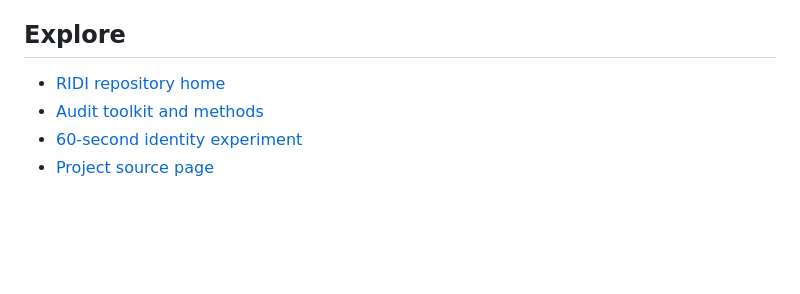
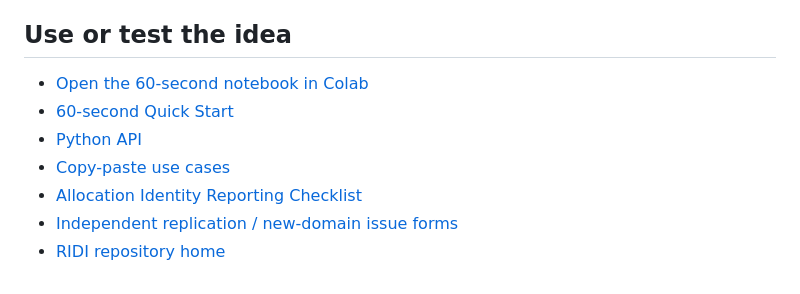
Before and after one commit to adeebnoor/ridi, a Markdown page: paper/README.md, the part around the change. GitHub-like rendering; blank space fills up the shorter version.

Commit message:
Link paper page to adoption paths

```diff
--- a/paper/README.md
+++ b/paper/README.md
@@ -81,9 +81,12 @@ The community CODECHECK request is registered; formal checking has not yet begun
 
 Allocation identity measures **who receives finite action**. It does not by itself establish harm, benefit, individual fairness, causal fairness or model superiority. Benchmark qrels are incomplete, so qrel-zero passages are called **metric-zero**, not semantically irrelevant. Correctness flips are bidirectional. Confirmatory generators are deterministic open-weight 7–8B models rather than hosted frontier systems. EPSS downstream-value effects are cutoff- and endpoint-specific. Sufficiently fine or explicitly identity-aware audits can recover membership and escape non-identification.
 
-## Explore
+## Use or test the idea
 
+- [Open the 60-second notebook in Colab](https://colab.research.google.com/github/adeebnoor/ridi/blob/main/notebooks/RIDI_60_Second_Experiment.ipynb)
+- [60-second Quick Start](../docs/QUICKSTART.md)
+- [Python API](../docs/API.md)
+- [Copy-paste use cases](../docs/USE_CASES.md)
+- [Allocation Identity Reporting Checklist](../docs/REPORTING_CHECKLIST.md)
+- [Independent replication / new-domain issue forms](https://github.com/adeebnoor/ridi/issues/new/choose)
 - [RIDI repository home](../README.md)
-- [Audit toolkit and methods](../docs/)
-- [60-second identity experiment](../demo/)
-- [Project source page](../projects/ridi/)
```
